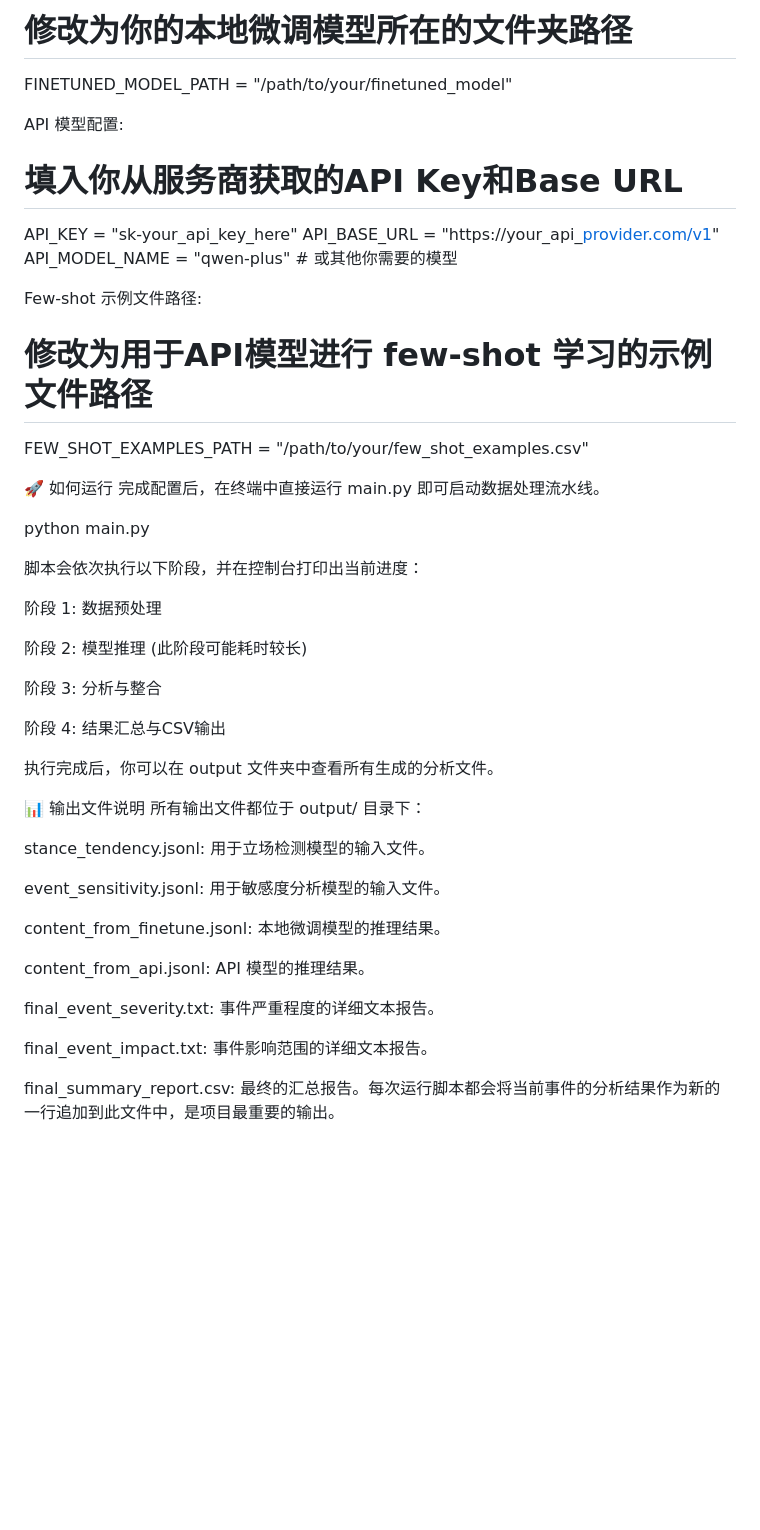
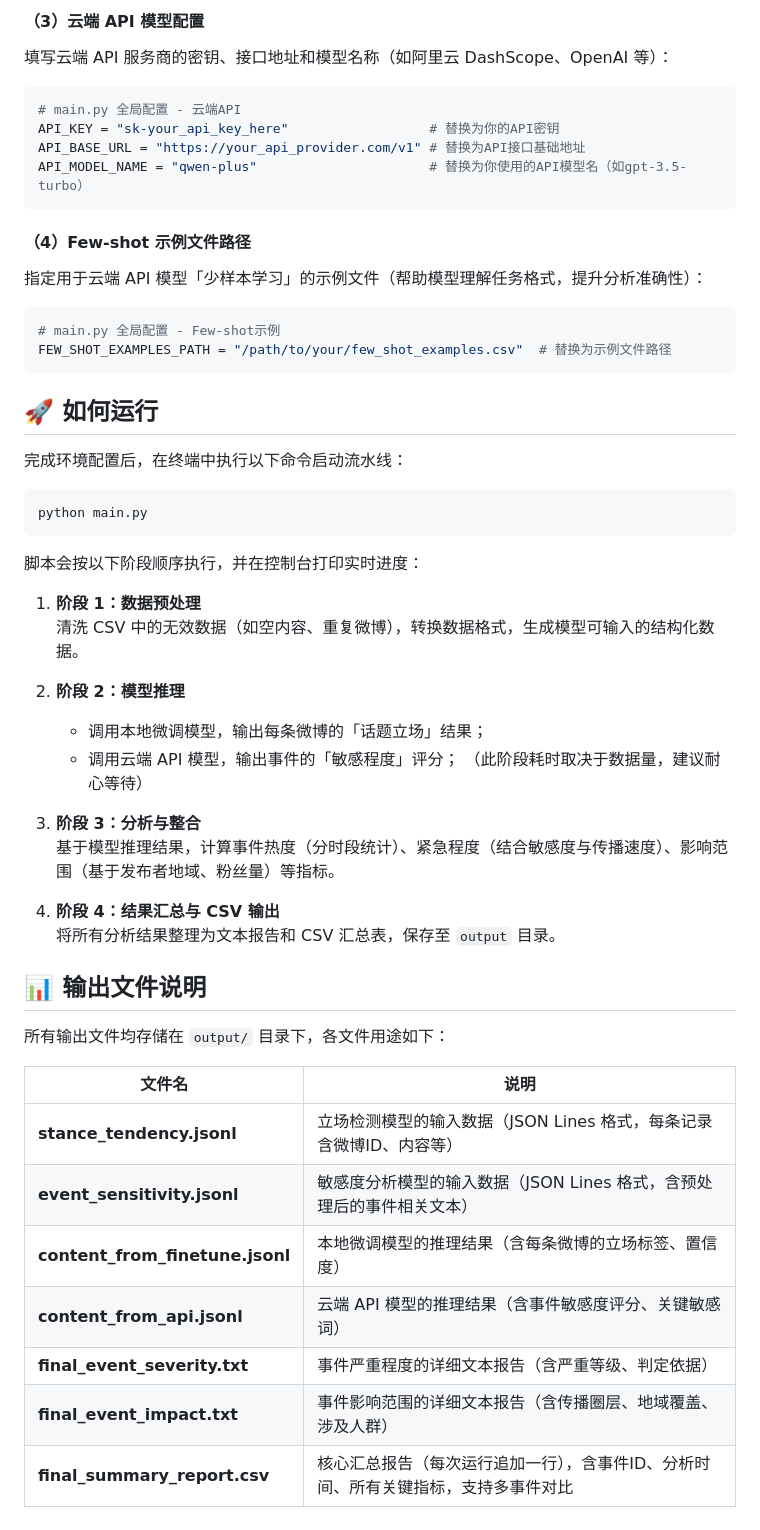
Before and after one commit to yu-haoyuan/weibo-detect-system, a Markdown page: components/readme.md, the part around one of its changes. Drawn GitHub-style; blank space fills up the shorter version.

````diff
--- a/components/readme.md
+++ b/components/readme.md
@@ -59,49 +73,53 @@ CSV_INPUT_FILE = '/path/to/your/input_file.csv'
 
-# 修改为你的本地微调模型所在的文件夹路径
-FINETUNED_MODEL_PATH = "/path/to/your/finetuned_model"
+#### （3）云端 API 模型配置
+填写云端 API 服务商的密钥、接口地址和模型名称（如阿里云 DashScope、OpenAI 等）：
+```python
+# main.py 全局配置 - 云端API
+API_KEY = "sk-your_api_key_here"                  # 替换为你的API密钥
+API_BASE_URL = "https://your_api_provider.com/v1" # 替换为API接口基础地址
+API_MODEL_NAME = "qwen-plus"                      # 替换为你使用的API模型名（如gpt-3.5-turbo）
+```
 
-API 模型配置:
+#### （4）Few-shot 示例文件路径
+指定用于云端 API 模型「少样本学习」的示例文件（帮助模型理解任务格式，提升分析准确性）：
+```python
+# main.py 全局配置 - Few-shot示例
+FEW_SHOT_EXAMPLES_PATH = "/path/to/your/few_shot_examples.csv"  # 替换为示例文件路径
+```
 
-# 填入你从服务商获取的API Key和Base URL
-API_KEY = "sk-your_api_key_here"
-API_BASE_URL = "https://your_api_[provider.com/v1](https://provider.com/v1)"
-API_MODEL_NAME = "qwen-plus" # 或其他你需要的模型
 
-Few-shot 示例文件路径:
+## 🚀 如何运行
+完成环境配置后，在终端中执行以下命令启动流水线：
+```bash
+python main.py
+```
 
-# 修改为用于API模型进行 few-shot 学习的示例文件路径
-FEW_SHOT_EXAMPLES_PATH = "/path/to/your/few_shot_examples.csv"
+脚本会按以下阶段顺序执行，并在控制台打印实时进度：
 
-🚀 如何运行
-完成配置后，在终端中直接运行 main.py 即可启动数据处理流水线。
+1. **阶段 1：数据预处理**
+   清洗 CSV 中的无效数据（如空内容、重复微博），转换数据格式，生成模型可输入的结构化数据。
 
-python main.py
+2. **阶段 2：模型推理**
+   - 调用本地微调模型，输出每条微博的「话题立场」结果；
+   - 调用云端 API 模型，输出事件的「敏感程度」评分；
+   （此阶段耗时取决于数据量，建议耐心等待）
 
-脚本会依次执行以下阶段，并在控制台打印出当前进度：
+3. **阶段 3：分析与整合**
+   基于模型推理结果，计算事件热度（分时段统计）、紧急程度（结合敏感度与传播速度）、影响范围（基于发布者地域、粉丝量）等指标。
 
-阶段 1: 数据预处理
+4. **阶段 4：结果汇总与 CSV 输出**
+   将所有分析结果整理为文本报告和 CSV 汇总表，保存至 `output` 目录。
 
-阶段 2: 模型推理 (此阶段可能耗时较长)
 
-阶段 3: 分析与整合
+## 📊 输出文件说明
+所有输出文件均存储在 `output/` 目录下，各文件用途如下：
 
-阶段 4: 结果汇总与CSV输出
-
-执行完成后，你可以在 output 文件夹中查看所有生成的分析文件。
-
-📊 输出文件说明
-所有输出文件都位于 output/ 目录下：
-
-stance_tendency.jsonl: 用于立场检测模型的输入文件。
-
-event_sensitivity.jsonl: 用于敏感度分析模型的输入文件。
-
-content_from_finetune.jsonl: 本地微调模型的推理结果。
-
-content_from_api.jsonl: API 模型的推理结果。
-
-final_event_severity.txt: 事件严重程度的详细文本报告。
-
-final_event_impact.txt: 事件影响范围的详细文本报告。
-
-final_summary_report.csv: 最终的汇总报告。每次运行脚本都会将当前事件的分析结果作为新的一行追加到此文件中，是项目最重要的输出。
+| 文件名                  | 说明                                                                 |
+|-------------------------|----------------------------------------------------------------------|
+| **stance_tendency.jsonl**  | 立场检测模型的输入数据（JSON Lines 格式，每条记录含微博ID、内容等）   |
+| **event_sensitivity.jsonl** | 敏感度分析模型的输入数据（JSON Lines 格式，含预处理后的事件相关文本） |
+| **content_from_finetune.jsonl** | 本地微调模型的推理结果（含每条微博的立场标签、置信度）               |
+| **content_from_api.jsonl**     | 云端 API 模型的推理结果（含事件敏感度评分、关键敏感词）               |
+| **final_event_severity.txt**   | 事件严重程度的详细文本报告（含严重等级、判定依据）                   |
+| **final_event_impact.txt**     | 事件影响范围的详细文本报告（含传播圈层、地域覆盖、涉及人群）         |
+| **final_summary_report.csv**   | 核心汇总报告（每次运行追加一行），含事件ID、分析时间、所有关键指标，支持多事件对比 |
````
Also changed, not shown: other parts of components/readme.md (+55 -41 lines).
